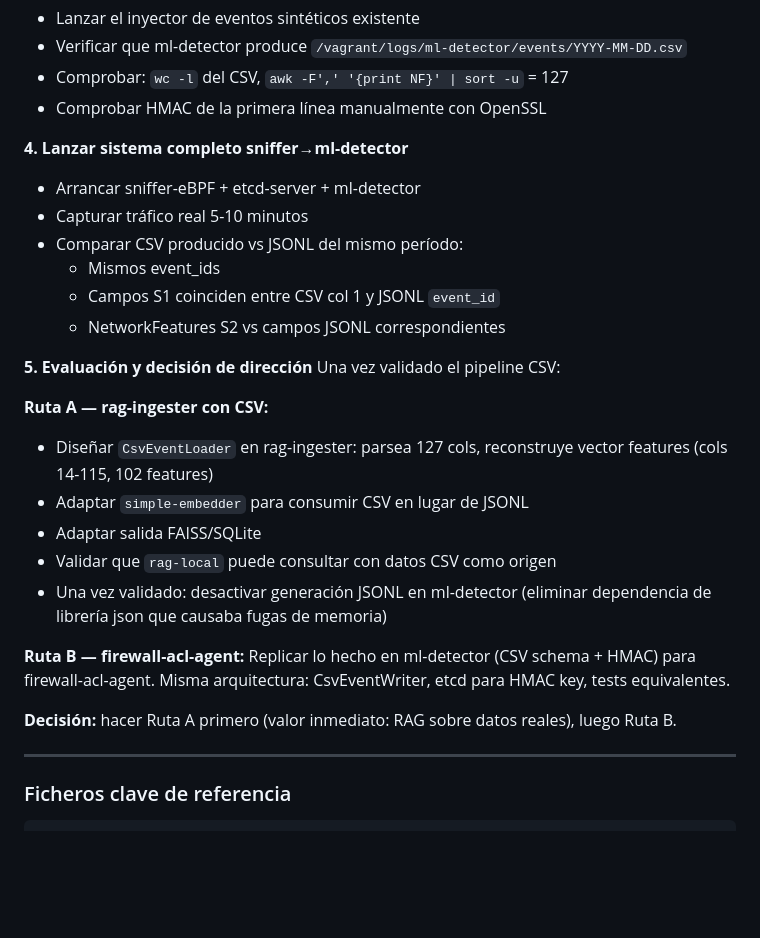
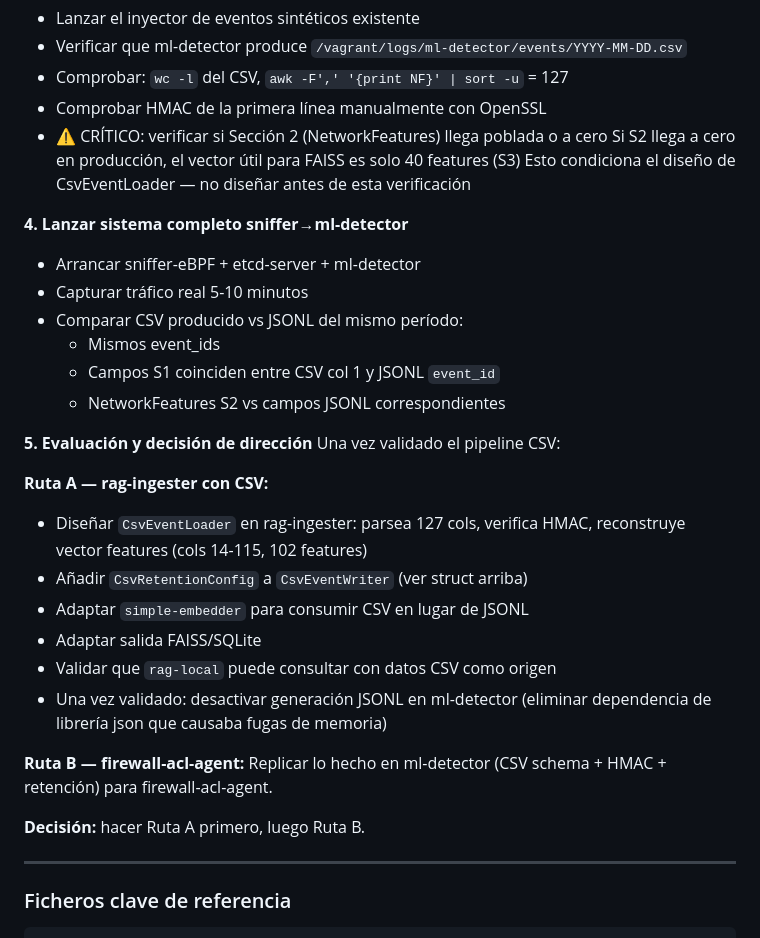
Before and after one commit to alonsoir/test-zeromq-c-, a Markdown page: PROMPT_CONTINUE_CLAUDE.md, the part around one of its changes. Drawn GitHub-style; blank space fills up the shorter version.

```diff
--- a/PROMPT_CONTINUE_CLAUDE.md
+++ b/PROMPT_CONTINUE_CLAUDE.md
@@ -45,30 +89,35 @@ Documentar resultados. Si algún test falla, debuggear antes de continuar.
 - Verificar que ml-detector produce `/vagrant/logs/ml-detector/events/YYYY-MM-DD.csv`
 - Comprobar: `wc -l` del CSV, `awk -F',' '{print NF}' | sort -u` = 127
 - Comprobar HMAC de la primera línea manualmente con OpenSSL
+- ⚠️ CRÍTICO: verificar si Sección 2 (NetworkFeatures) llega poblada o a cero
+  Si S2 llega a cero en producción, el vector útil para FAISS es solo 40 features (S3)
+  Esto condiciona el diseño de CsvEventLoader — no diseñar antes de esta verificación
 
 **4. Lanzar sistema completo sniffer→ml-detector**
 - Arrancar sniffer-eBPF + etcd-server + ml-detector
 - Capturar tráfico real 5-10 minutos
 - Comparar CSV producido vs JSONL del mismo período:
-    - Mismos event_ids
-    - Campos S1 coinciden entre CSV col 1 y JSONL `event_id`
-    - NetworkFeatures S2 vs campos JSONL correspondientes
+  - Mismos event_ids
+  - Campos S1 coinciden entre CSV col 1 y JSONL `event_id`
+  - NetworkFeatures S2 vs campos JSONL correspondientes
 
 **5. Evaluación y decisión de dirección**
 Una vez validado el pipeline CSV:
 
 **Ruta A — rag-ingester con CSV:**
-- Diseñar `CsvEventLoader` en rag-ingester: parsea 127 cols, reconstruye vector features (cols 14-115, 102 features)
+- Diseñar `CsvEventLoader` en rag-ingester: parsea 127 cols, verifica HMAC,
+  reconstruye vector features (cols 14-115, 102 features)
+- Añadir `CsvRetentionConfig` a `CsvEventWriter` (ver struct arriba)
 - Adaptar `simple-embedder` para consumir CSV en lugar de JSONL
 - Adaptar salida FAISS/SQLite
 - Validar que `rag-local` puede consultar con datos CSV como origen
-- Una vez validado: desactivar generación JSONL en ml-detector (eliminar dependencia de librería json que causaba fugas de memoria)
+- Una vez validado: desactivar generación JSONL en ml-detector
+  (eliminar dependencia de librería json que causaba fugas de memoria)
 
 **Ruta B — firewall-acl-agent:**
-Replicar lo hecho en ml-detector (CSV schema + HMAC) para firewall-acl-agent.
-Misma arquitectura: CsvEventWriter, etcd para HMAC key, tests equivalentes.
+Replicar lo hecho en ml-detector (CSV schema + HMAC + retención) para firewall-acl-agent.
 
-**Decisión:** hacer Ruta A primero (valor inmediato: RAG sobre datos reales), luego Ruta B.
+**Decisión:** hacer Ruta A primero, luego Ruta B.
 
 ---
 
```
Also changed, not shown: other parts of PROMPT_CONTINUE_CLAUDE.md (+47 -3 lines), docs/BACKLOG.md (+212 -250 lines).
